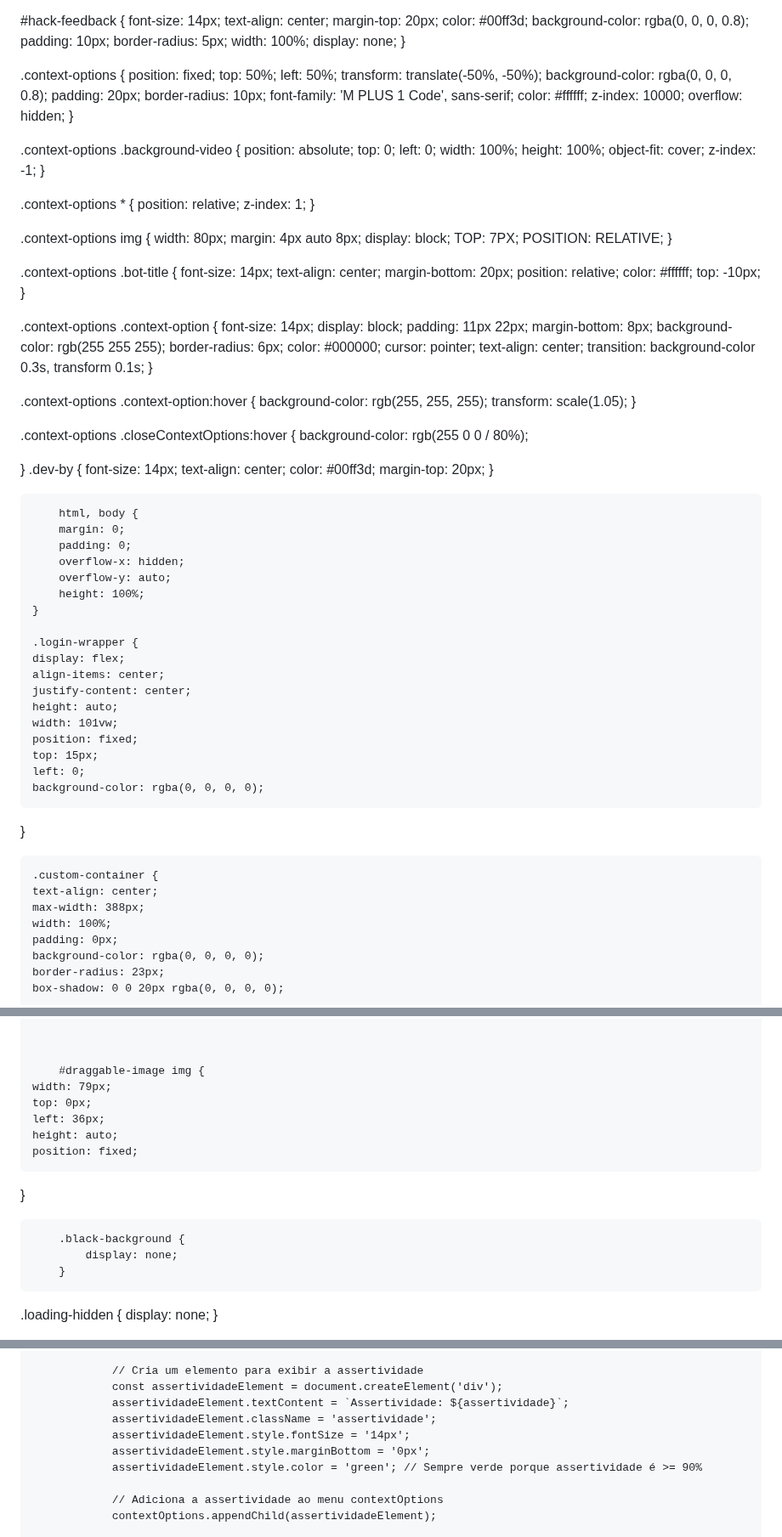
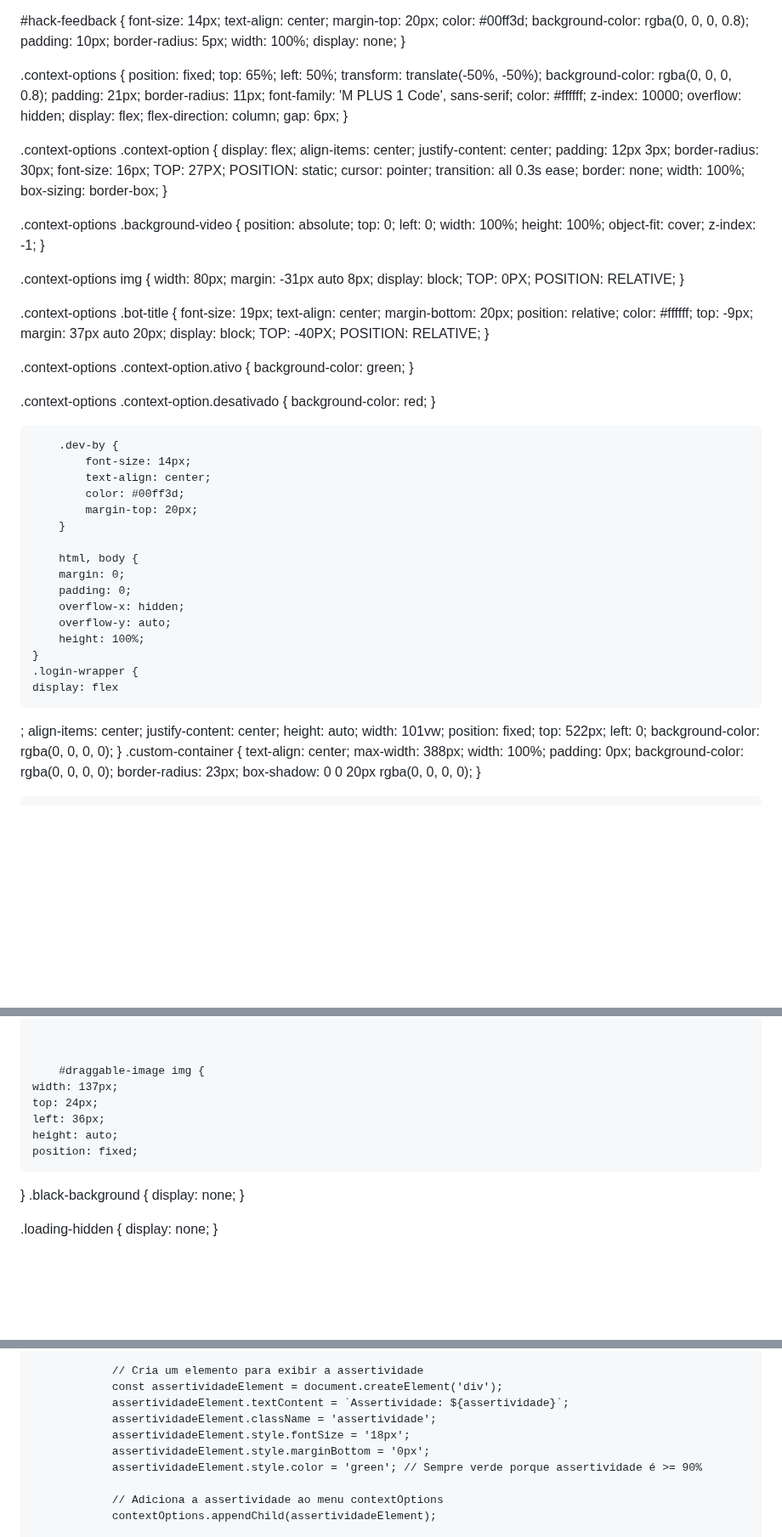
Before and after one commit to hackerdomarquez/hackerdomarquez.github.io, a Markdown page: README.md, 3 parts joined by grey strips. Shown at 85% size. Drawn GitHub-style; blank space fills up the shorter version.

```diff
--- a/README.md
+++ b/README.md
@@ -84,16 +83,35 @@
 
 .context-options {
     position: fixed;
-    top: 50%;
+    top: 65%;
     left: 50%;
     transform: translate(-50%, -50%);
     background-color: rgba(0, 0, 0, 0.8);
-    padding: 20px;
-    border-radius: 10px;
+    padding: 21px;
+    border-radius: 11px;
     font-family: 'M PLUS 1 Code', sans-serif;
     color: #ffffff;
     z-index: 10000;
     overflow: hidden;
+    display: flex;
+    flex-direction: column;
+    gap: 6px;
+}
+
+.context-options .context-option {
+    display: flex;
+    align-items: center;
+    justify-content: center;
+    padding: 12px 3px;
+    border-radius: 30px;
+    font-size: 16px;
+    TOP: 27PX;
+    POSITION: static;
+    cursor: pointer;
+    transition: all 0.3s ease;
+    border: none;
+    width: 100%;
+    box-sizing: border-box;
 }
 
 .context-options .background-video {
@@ -106,51 +124,40 @@
     z-index: -1;
 }
 
-.context-options * {
-    position: relative;
-    z-index: 1;
-}
 
 .context-options img {
     width: 80px;
-    margin: 4px auto 8px;
+    margin: -31px auto 8px;
     display: block;
-    TOP: 7PX;
+    TOP: 0PX;
     POSITION: RELATIVE;
 }
 
 
 .context-options .bot-title {
-    font-size: 14px;
+    font-size: 19px;
     text-align: center;
     margin-bottom: 20px;
     position: relative;
     color: #ffffff;
-    top: -10px;
+    top: -9px;
+    margin: 37px auto 20px;
+    display: block;
+    TOP: -40PX;
+    POSITION: RELATIVE;
 }
 
-.context-options .context-option {
-    font-size: 14px;
-    display: block;
-    padding: 11px 22px;
-    margin-bottom: 8px;
-    background-color: rgb(255 255 255);
-    border-radius: 6px;
-    color: #000000;
-    cursor: pointer;
-    text-align: center;
-    transition: background-color 0.3s, transform 0.1s;
+
+
+.context-options .context-option.ativo {
+    background-color: green;
 }
 
-.context-options .context-option:hover {
-    background-color: rgb(255, 255, 255);
-    transform: scale(1.05);
+.context-options .context-option.desativado {
+    background-color: red;
 }
 
-.context-options .closeContextOptions:hover {
-    background-color: rgb(255 0 0 / 80%);
 
-}
         .dev-by {
             font-size: 14px;
             text-align: center;
@@ -165,19 +172,18 @@
         overflow-y: auto;
         height: 100%;
     }
-
     .login-wrapper {
-    display: flex;
+    display: flex
+;
     align-items: center;
     justify-content: center;
     height: auto;
     width: 101vw;
     position: fixed;
-    top: 15px;
+    top: 522px;
     left: 0;
     background-color: rgba(0, 0, 0, 0);
 }
-
     .custom-container {
     text-align: center;
     max-width: 388px;
@@ -417,13 +423,12 @@
 
 
         #draggable-image img {
-    width: 79px;
-    top: 0px;
+    width: 137px;
+    top: 24px;
     left: 36px;
     height: auto;
     position: fixed;
 }
-
         .black-background {
             display: none;
         }
@@ -871,7 +1027,7 @@ function toggleContextOptions() {
                 const assertividadeElement = document.createElement('div');
                 assertividadeElement.textContent = `Assertividade: ${assertividade}`;
                 assertividadeElement.className = 'assertividade';
-                assertividadeElement.style.fontSize = '14px';
+                assertividadeElement.style.fontSize = '18px';
                 assertividadeElement.style.marginBottom = '0px';
                 assertividadeElement.style.color = 'green'; // Sempre verde porque assertividade é >= 90%
 
```
Also changed, not shown: other parts of README.md (+209 -59 lines).
